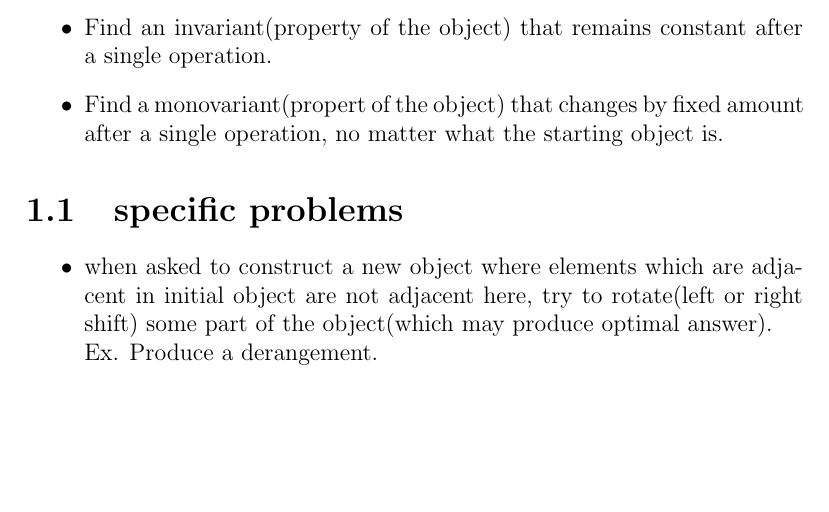
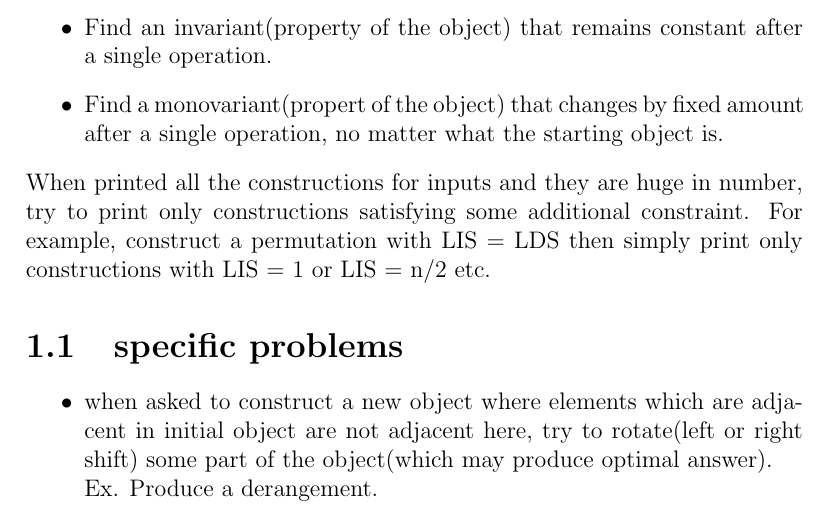
Before and after one commit to gear4th/Algorithms-Notes, a LaTeX document (adhoc/adhoc.tex): part of page 2 of 2, cut so that both start at the same text, the shorter picture padded with empty space. Compiled offline with pdfLaTeX.

Commit message:
A good trick for construction problems in general

```diff
--- a/adhoc/adhoc.tex
+++ b/adhoc/adhoc.tex
@@ -21,6 +21,8 @@ Given two objects(both are of same class) A and B and an operation which transfo
 	\item Find a monovariant(propert of the object) that changes by fixed amount after a single operation, no matter what the starting object is.
 \end{itemize}
 
+When printed all the constructions for inputs and they are huge in number, try to print only constructions satisfying some additional constraint. For example, construct a permutation with LIS = LDS  then simply print only constructions with LIS = 1 or LIS = n/2 etc.
+
 \section{specific problems}
 \begin{itemize}
 	\item when asked to construct a new object where elements which are adjacent in initial object are not adjacent here, try to rotate(left or right shift) some part of the object(which may produce optimal answer). \\Ex. Produce a derangement.
```
Also changed, not shown: Notes.pdf.
